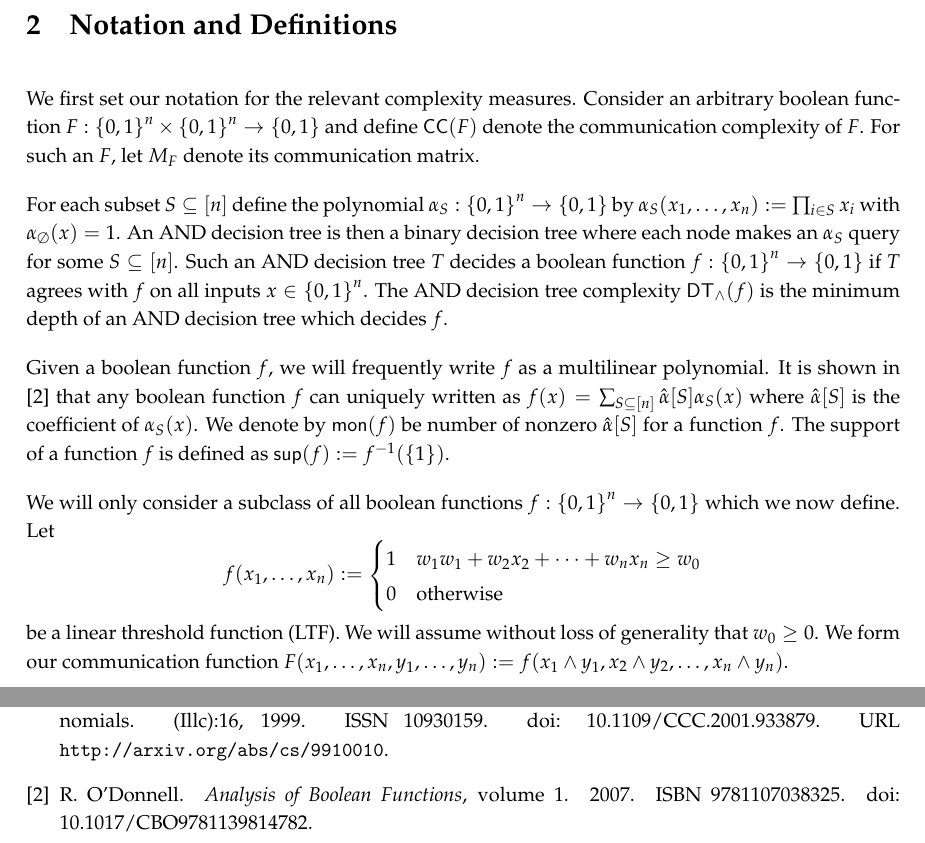
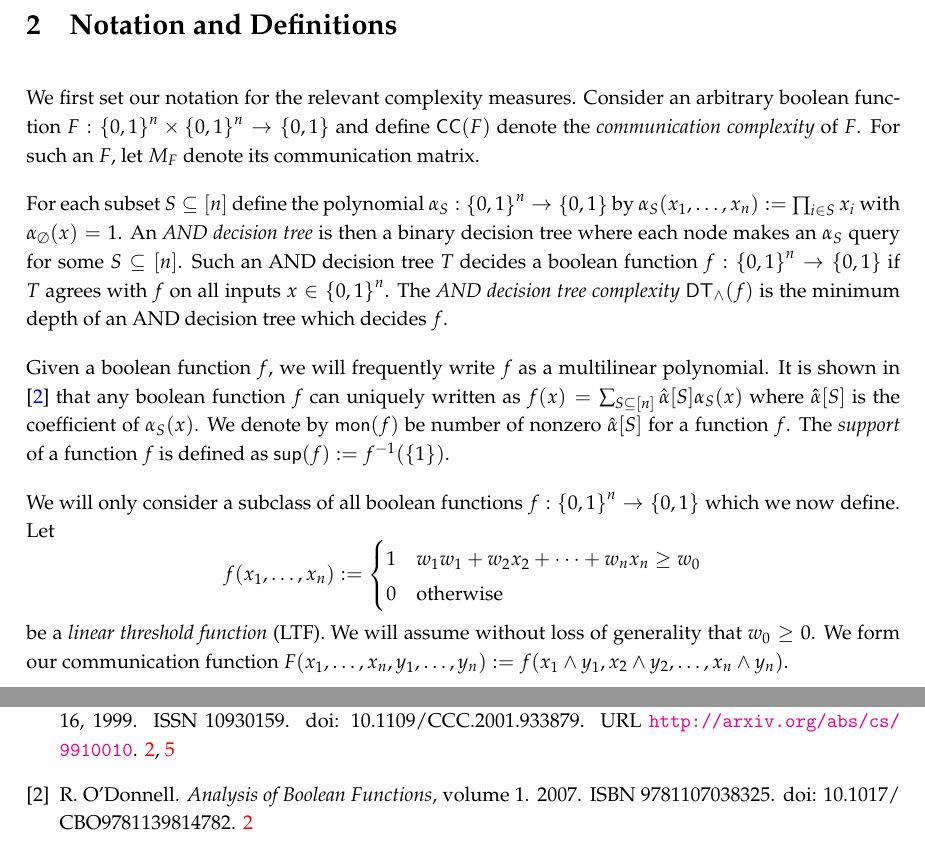
Before and after one commit to NicholasSieger/LTF-with-AND, a LaTeX paper (main.tex, which reads macros.tex, notation.tex): two parts of pages 1 and 2 of 2, joined at a grey line, cut so that both start at the same text. Compiled offline with pdfLaTeX.

Commit message:
added hyperref to macros.tex

```diff
--- a/macros.tex
+++ b/macros.tex
@@ -14,7 +14,7 @@
 \usepackage{float}
 \usepackage{marginnote} %package for notes in margins
 \usepackage{romannum} %Roman numerals
-
+\usepackage[backref,colorlinks,citecolor=blue,bookmarks=true]{hyperref}
 
 \allowdisplaybreaks
 
--- a/notation.tex
+++ b/notation.tex
@@ -1,8 +1,8 @@
-We first set our notation for the relevant complexity measures. Consider an arbitrary boolean function $F : \set{0,1}^n\times\set{0,1}^n\to\set{0,1}$ and define $\mathsf{CC}(F)$ denote the communication complexity of $F$. For such an $F$, let $M_F$ denote its communication matrix.
+We first set our notation for the relevant complexity measures. Consider an arbitrary boolean function $F : \set{0,1}^n\times\set{0,1}^n\to\set{0,1}$ and define $\mathsf{CC}(F)$ denote the \textit{communication complexity} of $F$. For such an $F$, let $M_F$ denote its communication matrix.
 
-    For each subset $S\subseteq [n]$ define the polynomial $\alpha_S : \set{0,1}^n\to \set{0,1}$ by $\alpha_S(x_1,\dots,x_n) := \prod_{i\in S} x_i$ with $\alpha_\emptyset(x) = 1$. An AND decision tree is then a binary decision tree where each node makes an $\alpha_S$ query for some $S\subseteq [n]$. Such an AND decision tree $T$ decides a boolean function $f : \set{0,1}^n\to\set{0,1}$ if $T$ agrees with $f$ on all inputs $x\in \set{0,1}^n$. The AND decision tree complexity $\mathsf{DT}_{\wedge}(f)$ is the minimum depth of an AND decision tree which decides $f$.
+    For each subset $S\subseteq [n]$ define the polynomial $\alpha_S : \set{0,1}^n\to \set{0,1}$ by $\alpha_S(x_1,\dots,x_n) := \prod_{i\in S} x_i$ with $\alpha_\emptyset(x) = 1$. An \textit{AND decision tree} is then a binary decision tree where each node makes an $\alpha_S$ query for some $S\subseteq [n]$. Such an AND decision tree $T$ decides a boolean function $f : \set{0,1}^n\to\set{0,1}$ if $T$ agrees with $f$ on all inputs $x\in \set{0,1}^n$. The \textit{AND decision tree complexity} $\mathsf{DT}_{\wedge}(f)$ is the minimum depth of an AND decision tree which decides $f$.
 
-    Given a boolean function $f$, we will frequently write $f$ as a multilinear polynomial. It is shown in \cite{ODonnell2007} that any boolean function $f$ can uniquely written as $f(x) = \sum_{S\subseteq [n]} \hat{\alpha}[S]\alpha_S(x)$ where $\hat{\alpha}[S]$ is the coefficient of $\alpha_S(x)$. We denote by $\mathsf{mon}(f)$ be number of nonzero $\hat{\alpha}[S]$ for a function $f$. The support of a function $f$ is defined as $\mathsf{sup}(f) := f^{-1}(\set{1})$.
+    Given a boolean function $f$, we will frequently write $f$ as a multilinear polynomial. It is shown in \cite{ODonnell2007} that any boolean function $f$ can uniquely written as $f(x) = \sum_{S\subseteq [n]} \hat{\alpha}[S]\alpha_S(x)$ where $\hat{\alpha}[S]$ is the coefficient of $\alpha_S(x)$. We denote by $\mathsf{mon}(f)$ be number of nonzero $\hat{\alpha}[S]$ for a function $f$. The \textit{support} of a function $f$ is defined as $\mathsf{sup}(f) := f^{-1}(\set{1})$.
 
 	We will only consider a subclass of all boolean functions $f: \set{0,1}^n\to \set{0,1}$ which we now define. Let
     \[
@@ -10,7 +10,7 @@ We first set our notation for the relevant complexity measures. Consider an arbi
 		1 & w_1w_1 + w_2x_2 + \dots + w_nx_n \geq w_0\\
         0 & \text{otherwise}
 	\end{cases}
-    \] be a linear threshold function (LTF). We will assume without loss of generality that $w_0 \geq 0$. We form our communication function $F(x_1,\dots,x_n,y_1,\dots,y_n) := f(x_1\wedge y_1,x_2\wedge y_2,\dots,x_n\wedge y_n)$.
+    \] be a \textit{linear threshold function} (LTF). We will assume without loss of generality that $w_0 \geq 0$. We form our communication function $F(x_1,\dots,x_n,y_1,\dots,y_n) := f(x_1\wedge y_1,x_2\wedge y_2,\dots,x_n\wedge y_n)$.
 
     Finally, there are several relevant results to state. It is shown in \cite{Buhrman1999} that $\mathsf{rank}(M_F) = \mathsf{mon}(f)$ (Note this result holds for a general $f$, not just LTFs). In addition, it is easy to see that $\mathsf{CC}(F) \leq 2\mathsf{DT}_{\wedge}(f)$. Thus, showing the following claim implies the Log-Rank Conjecture for our class of communication functions $F$.
     \begin{proposition}
```
Also changed, not shown: main.pdf, 5 other files.
